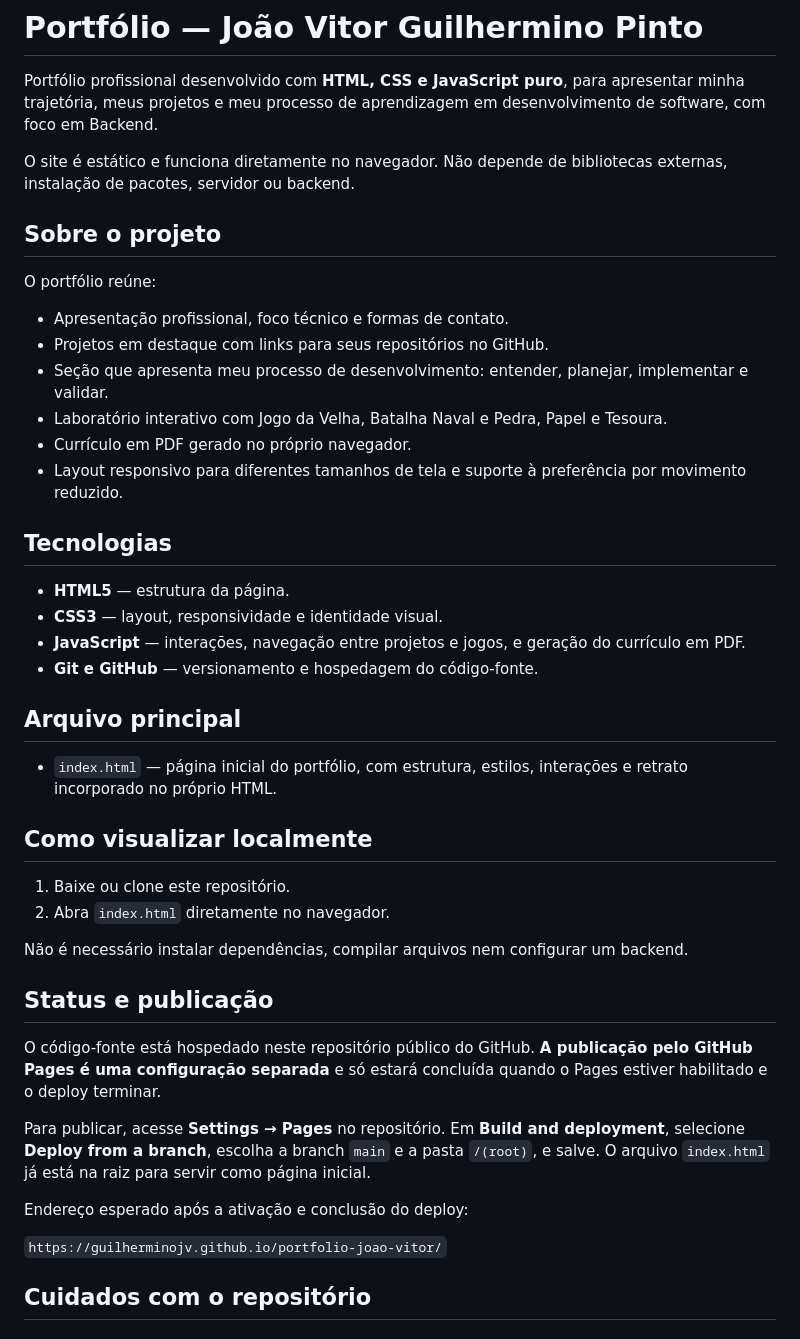
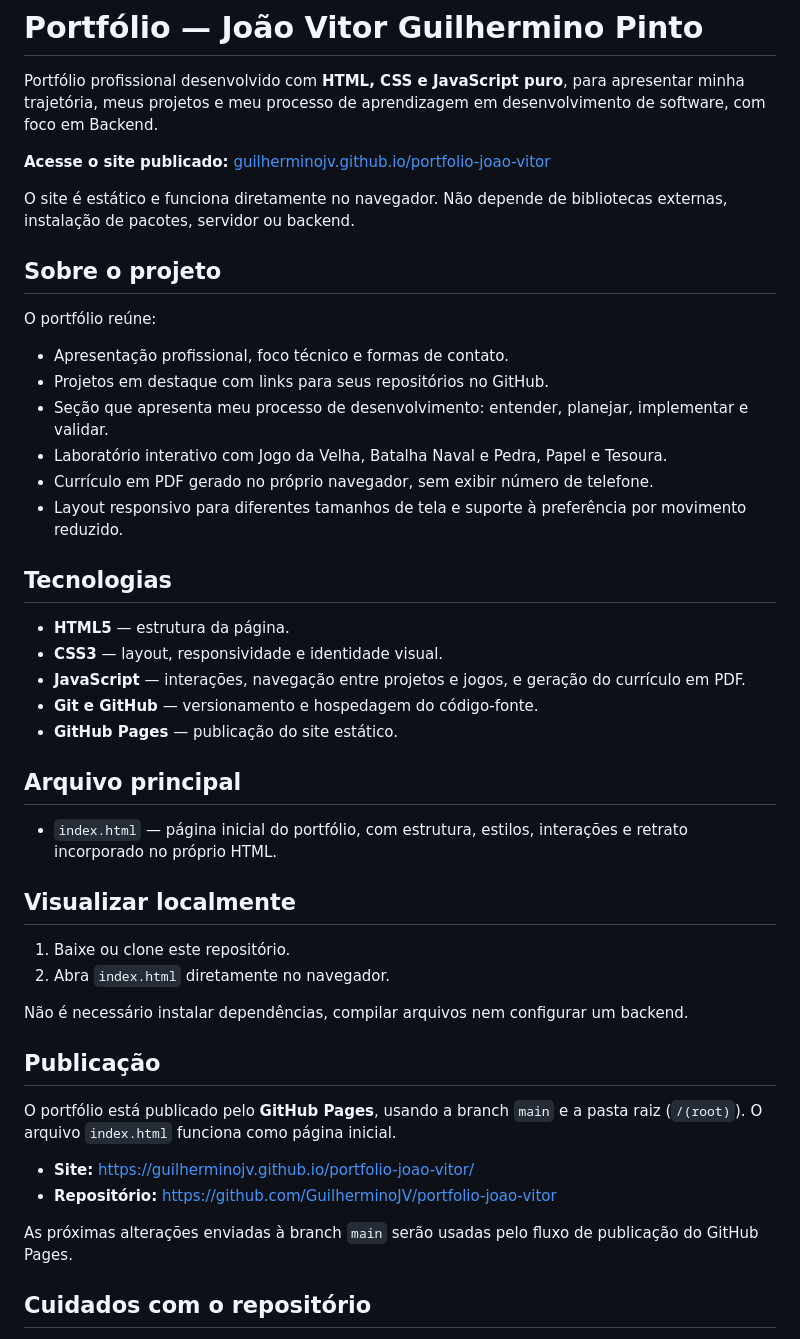
Before and after one commit to GuilherminoJV/portfolio-joao-vitor, a Markdown page: README.md, the part around the change. GitHub-like rendering.

Commit message:
Registra publicação do portfólio

```diff
--- a/README.md
+++ b/README.md
@@ -1,6 +1,8 @@
 # Portfólio — João Vitor Guilhermino Pinto
 
 Portfólio profissional desenvolvido com **HTML, CSS e JavaScript puro**, para apresentar minha trajetória, meus projetos e meu processo de aprendizagem em desenvolvimento de software, com foco em Backend.
+
+**Acesse o site publicado:** [guilherminojv.github.io/portfolio-joao-vitor](https://guilherminojv.github.io/portfolio-joao-vitor/)
 
 O site é estático e funciona diretamente no navegador. Não depende de bibliotecas externas, instalação de pacotes, servidor ou backend.
 
@@ -12,7 +14,7 @@ O portfólio reúne:
 - Projetos em destaque com links para seus repositórios no GitHub.
 - Seção que apresenta meu processo de desenvolvimento: entender, planejar, implementar e validar.
 - Laboratório interativo com Jogo da Velha, Batalha Naval e Pedra, Papel e Tesoura.
-- Currículo em PDF gerado no próprio navegador.
+- Currículo em PDF gerado no próprio navegador, sem exibir número de telefone.
 - Layout responsivo para diferentes tamanhos de tela e suporte à preferência por movimento reduzido.
 
 ## Tecnologias
@@ -21,27 +23,27 @@ O portfólio reúne:
 - **CSS3** — layout, responsividade e identidade visual.
 - **JavaScript** — interações, navegação entre projetos e jogos, e geração do currículo em PDF.
 - **Git e GitHub** — versionamento e hospedagem do código-fonte.
+- **GitHub Pages** — publicação do site estático.
 
 ## Arquivo principal
 
 - `index.html` — página inicial do portfólio, com estrutura, estilos, interações e retrato incorporado no próprio HTML.
 
-## Como visualizar localmente
+## Visualizar localmente
 
 1. Baixe ou clone este repositório.
 2. Abra `index.html` diretamente no navegador.
 
 Não é necessário instalar dependências, compilar arquivos nem configurar um backend.
 
-## Status e publicação
+## Publicação
 
-O código-fonte está hospedado neste repositório público do GitHub. **A publicação pelo GitHub Pages é uma configuração separada** e só estará concluída quando o Pages estiver habilitado e o deploy terminar.
+O portfólio está publicado pelo **GitHub Pages**, usando a branch `main` e a pasta raiz (`/(root)`). O arquivo `index.html` funciona como página inicial.
 
-Para publicar, acesse **Settings → Pages** no repositório. Em **Build and deployment**, selecione **Deploy from a branch**, escolha a branch `main` e a pasta `/(root)`, e salve. O arquivo `index.html` já está na raiz para servir como página inicial.
+- **Site:** https://guilherminojv.github.io/portfolio-joao-vitor/
+- **Repositório:** https://github.com/GuilherminoJV/portfolio-joao-vitor
 
-Endereço esperado após a ativação e conclusão do deploy:
-
-`https://guilherminojv.github.io/portfolio-joao-vitor/`
+As próximas alterações enviadas à branch `main` serão usadas pelo fluxo de publicação do GitHub Pages.
 
 ## Cuidados com o repositório
 
```
